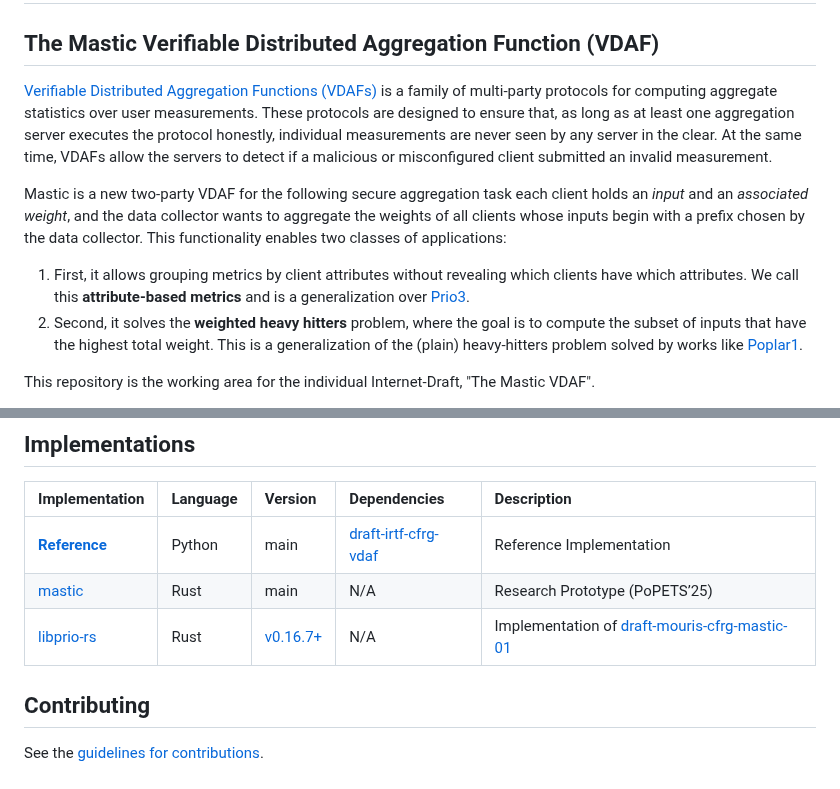
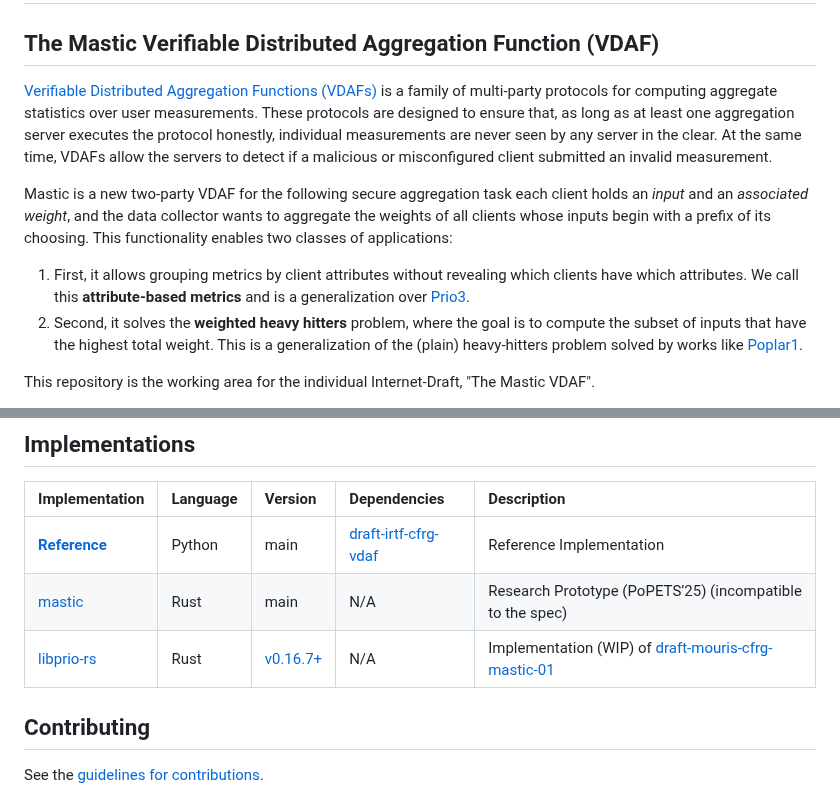
Before and after one commit to jimouris/draft-mouris-cfrg-mastic, a Markdown page: README.md, 2 parts joined by grey strips. Drawn GitHub-style.

Commit message:
Add Chris' comments

```diff
--- a/README.md
+++ b/README.md
@@ -2,15 +2,22 @@
 ## The Mastic Verifiable Distributed Aggregation Function (VDAF)
 
 
-[Verifiable Distributed Aggregation Functions (VDAFs)](https://github.com/cfrg/draft-irtf-cfrg-vdaf) is a family of multi-party protocols for computing aggregate statistics over user measurements.
-These protocols are designed to ensure that, as long as at least one aggregation server executes the protocol honestly, individual measurements are never seen by any server in the clear.
-At the same time, VDAFs allow the servers to detect if a malicious or misconfigured client submitted an invalid measurement.
+[Verifiable Distributed Aggregation Functions
+(VDAFs)](https://github.com/cfrg/draft-irtf-cfrg-vdaf) is a family of
+multi-party protocols for computing aggregate statistics over user measurements.
+These protocols are designed to ensure that, as long as at least one aggregation
+server executes the protocol honestly, individual measurements are never seen by
+any server in the clear. At the same time, VDAFs allow the servers to detect if
+a malicious or misconfigured client submitted an invalid measurement.
 
-Mastic is a new two-party VDAF for the following secure aggregation task each client holds an *input* and an *associated weight*, and the data collector wants to aggregate the weights of all clients whose inputs begin with a prefix chosen by the data collector.
-This functionality enables two classes of applications:
+Mastic is a new two-party VDAF for the following secure aggregation task each
+client holds an *input* and an *associated weight*, and the data collector wants
+to aggregate the weights of all clients whose inputs begin with a prefix of its
+choosing. This functionality enables two classes of applications:
 1. First, it allows grouping metrics by client attributes without revealing
-   which clients have which attributes. We call this **attribute-based
-   metrics** and is a generalization over [Prio3](https://cfrg.github.io/draft-irtf-cfrg-vdaf/draft-irtf-cfrg-vdaf.html#name-prio3).
+   which clients have which attributes. We call this **attribute-based metrics**
+   and is a generalization over
+   [Prio3](https://cfrg.github.io/draft-irtf-cfrg-vdaf/draft-irtf-cfrg-vdaf.html#name-prio3).
 2. Second, it solves the **weighted heavy hitters** problem, where the goal is
    to compute the subset of inputs that have the highest total weight. This is a
    generalization of the (plain) heavy-hitters problem solved by works like
@@ -40,8 +47,8 @@ Command line usage requires that you have the necessary software installed.  See
 | Implementation                                                                      | Language | Version | Dependencies | Description |
 |:------------------------------------------------------------------------------------|:---------|:--------|:-------------|:----|
 | [**Reference**](https://github.com/jimouris/draft-mouris-cfrg-mastic/tree/main/poc) | Python   | main    | [draft-irtf-cfrg-vdaf](https://github.com/cfrg/draft-irtf-cfrg-vdaf)         | Reference Implementation |
-| [mastic](https://github.com/TrustworthyComputing/mastic)                           | Rust     | main    | N/A          | Research Prototype (PoPETS’25) |
-| [libprio-rs](https://github.com/divviup/libprio-rs)                                 | Rust     | [v0.16.7+](https://docs.rs/prio/0.16.7/prio/vdaf/mastic/index.html)    | N/A          | Implementation of [draft-mouris-cfrg-mastic-01](https://www.ietf.org/archive/id/draft-mouris-cfrg-mastic-01.html) |
+| [mastic](https://github.com/TrustworthyComputing/mastic)                            | Rust     | main    | N/A          | Research Prototype (PoPETS’25) (incompatible to the spec) |
+| [libprio-rs](https://github.com/divviup/libprio-rs)                                 | Rust     | [v0.16.7+](https://docs.rs/prio/0.16.7/prio/vdaf/mastic/index.html)    | N/A          | Implementation (WIP) of [draft-mouris-cfrg-mastic-01](https://www.ietf.org/archive/id/draft-mouris-cfrg-mastic-01.html) |
 
 ## Contributing
 
```
